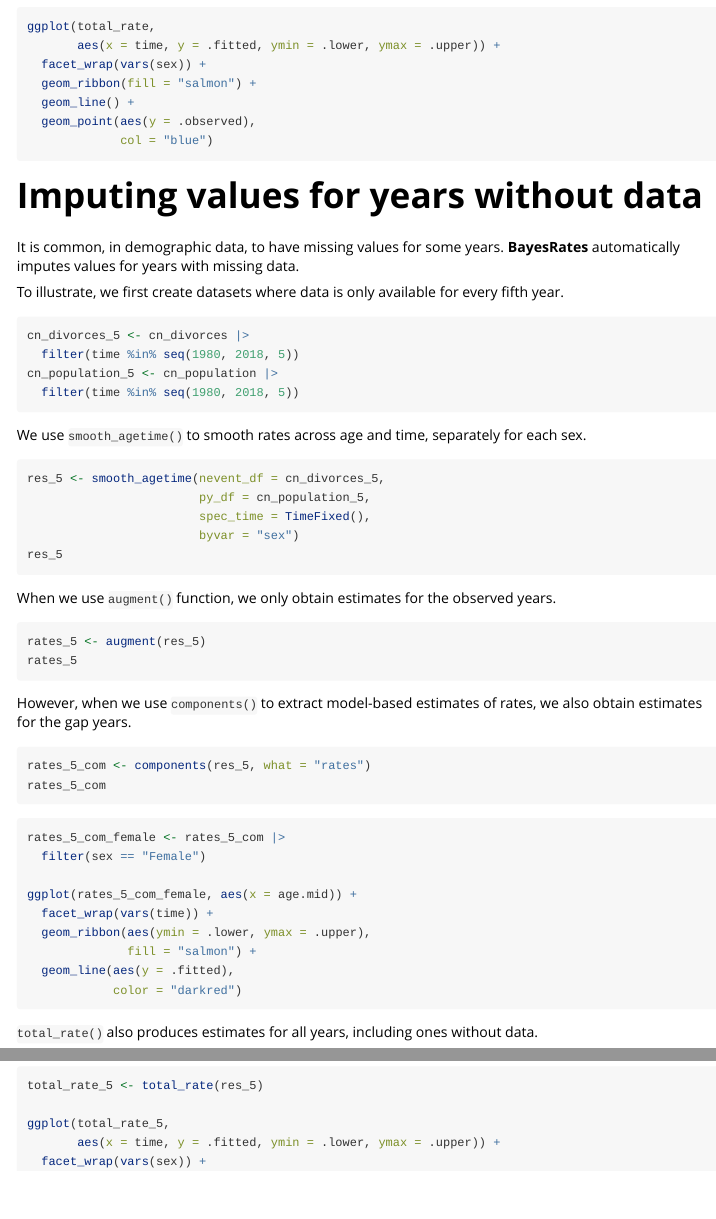
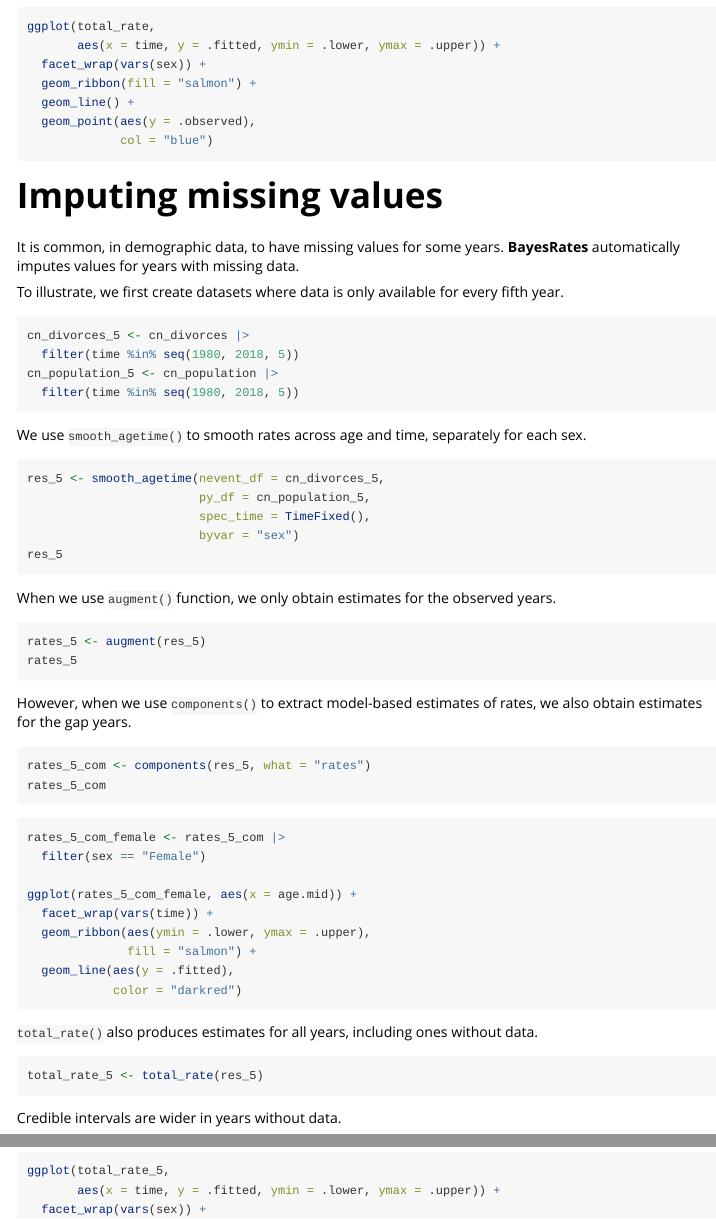
Before and after one commit to johnrbryant/BayesTime, an R Markdown document (vignettes/vig2_cn.Rmd): the page in a window 1100 px wide, from 2420 px down, and a second part further down, joined at a grey line. Rendered offline with R 4.5, knitr and Pandoc, with nearby package versions; the code chunks are not run, so their results and figures are left out.

Commit message:
tweaked vig2

````diff
--- a/vignettes/vig2_cn.Rmd
+++ b/vignettes/vig2_cn.Rmd
@@ -151,7 +151,7 @@ ggplot(total_rate,
 ```
 
 
-# Imputing values for years without data
+# Imputing missing values
 
 It is common, in demographic data, to have missing values for some years. **BayesRates** automatically imputes values for years with missing data.
 
@@ -202,7 +202,11 @@ ggplot(rates_5_com_female, aes(x = age.mid)) +
 
 ```{r}
 total_rate_5 <- total_rate(res_5)
+```
 
+Credible intervals are wider in years without data.
+
+```{r}
 ggplot(total_rate_5,
        aes(x = time, y = .fitted, ymin = .lower, ymax = .upper)) +
   facet_wrap(vars(sex)) +
````
